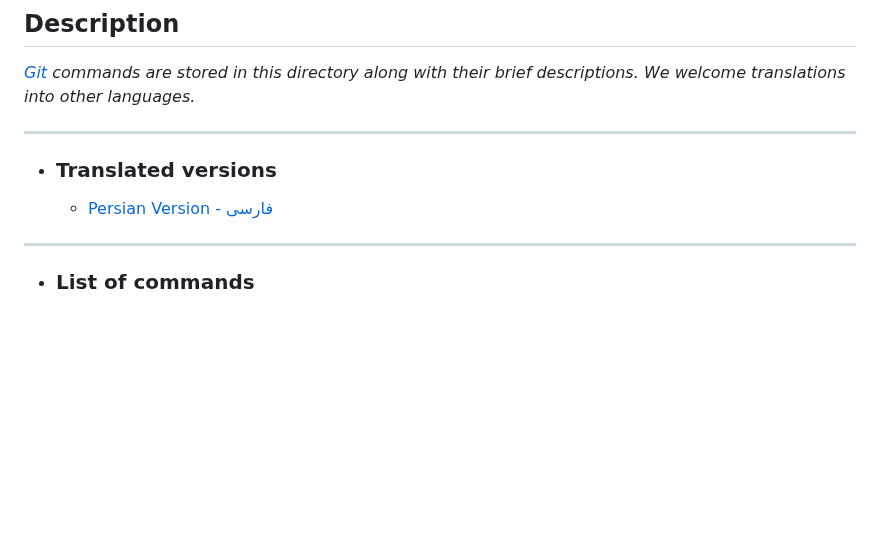
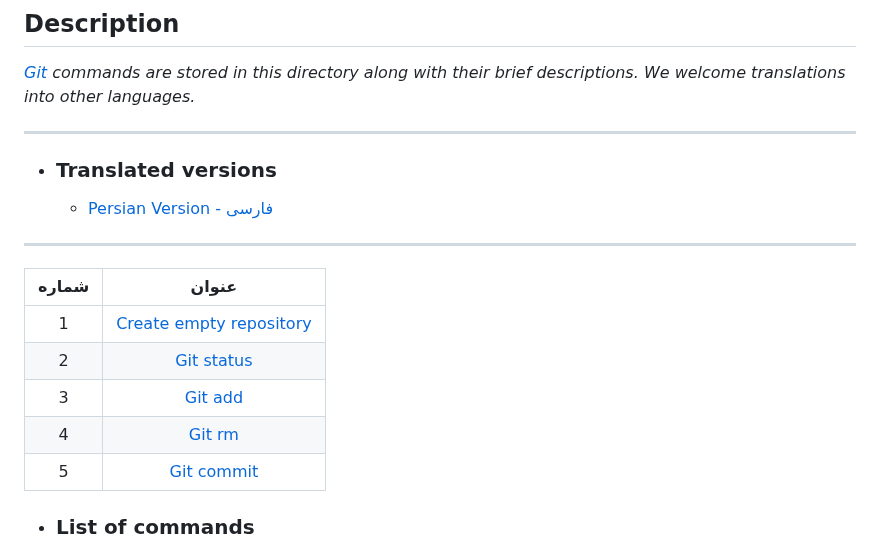
Before and after one commit to ahmad-mirzaei/git-commands-and-description, a Markdown page: README.md, the part around the change. GitHub-like rendering; blank space fills up the shorter version.

Commit message:
test list for en ver

```diff
--- a/README.md
+++ b/README.md
@@ -11,6 +11,14 @@ _[Git](https://git-scm.com/doc) commands are stored in this directory along with
     - [Persian Version - فارسی](READMEir.md)
 
 ---
+
+| شماره | عنوان |
+|:-----:|:-----:|
+| 1 | [Create empty repository](#create-empty-repository) |
+| 2 | [Git status](#git-status) |
+| 3 | [Git add](#git-add) |
+| 4 | [Git rm](#git-rm) |
+| 5 | [Git commit](#git-commit) |
 
 - ### **List of commands**
     - [Create empty repository](#create-empty-repository)
```
